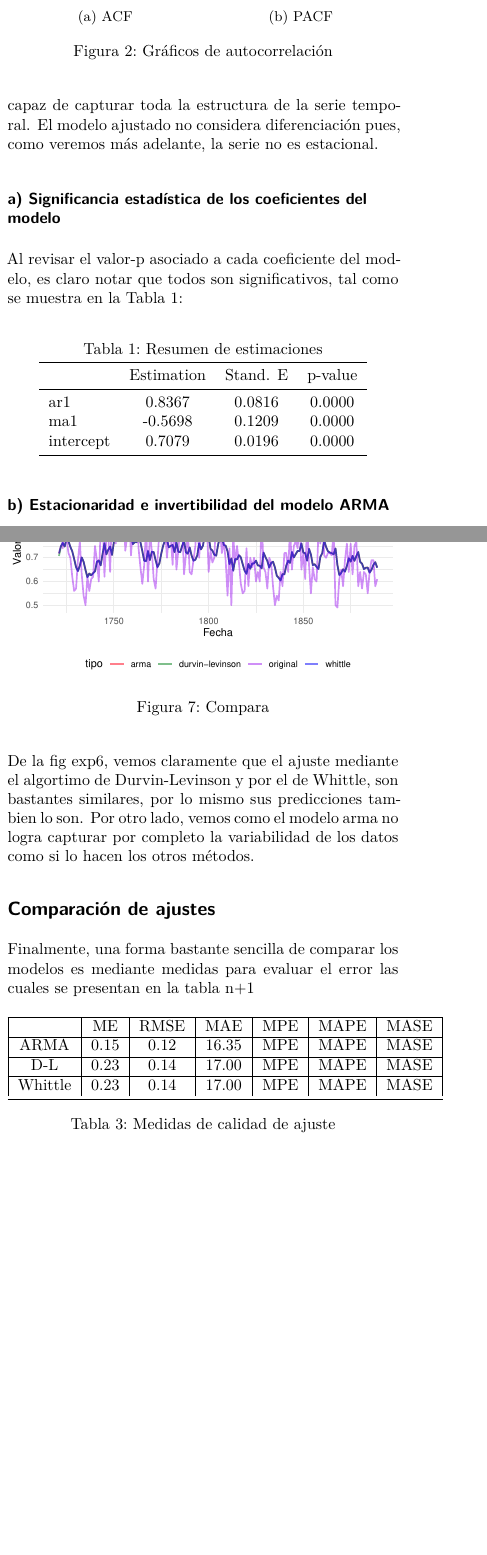
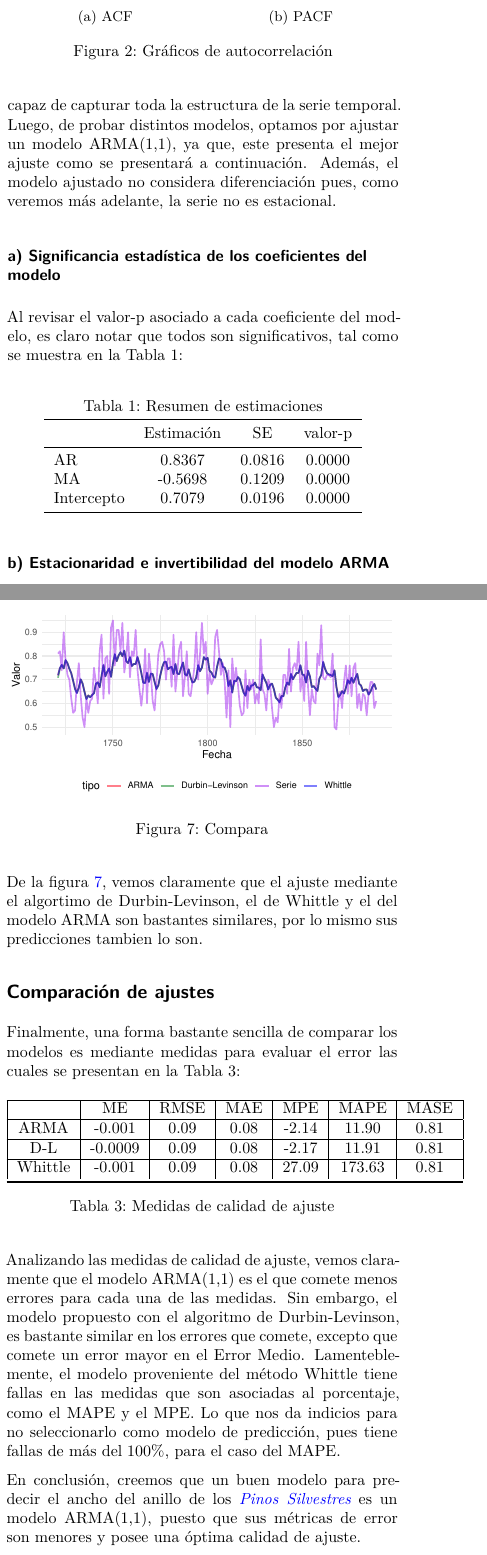
Before and after one commit to Camii-ec/series-tarea2, a Quarto document (pdf_tarea2.qmd): two parts of the columns of pages 1 and 3 of 3, joined at a grey line, cut so that both start at the same text, the shorter picture padded with empty space. The pictures show the output file pdf_tarea2.pdf that the author committed with the source.

Commit message:
WE ARE THE CHAMPIONS (al menos un triunfo en esste ramo full fe)

````diff
--- a/pdf_tarea2.qmd
+++ b/pdf_tarea2.qmd
@@ -198,7 +198,7 @@ pacf_data %>%
 
 ## Ajuste de un modelo ARMA
 
-A simple vista, de los gráficos de ACF y PACF, vemos que nuestro modelo tiene estructura de un ARMA. Por lo que, ayudándonos de la función `auto.arima()` nuestra propuesta es un modelo arma(1,1), para que este sea capaz de capturar toda la estructura de la serie temporal. El modelo ajustado no considera diferenciación pues, como veremos más adelante, la serie no es estacional.
+A simple vista, de los gráficos de ACF y PACF, apreciamos que nuestro modelo tiene estructura de un ARMA. Por lo que, ayudándonos de la función `auto.arima()`, se nos propone usar un MA(1), pero notamos que este no es capaz de capturar toda la estructura de la serie temporal. Luego, de probar distintos modelos, optamos por ajustar un modelo ARMA(1,1), ya que, este presenta el mejor ajuste como se presentará a continuación. Además, el modelo ajustado no considera diferenciación pues, como veremos más adelante, la serie no es estacional.
 
 ```{r}
 #| include = F
@@ -215,11 +215,11 @@ Al revisar el valor-p asociado a cada coeficiente del modelo, es claro notar que
   \caption{Resumen de estimaciones}
   \begin{tabular}{lccc}
     \toprule
-     & Estimation & Stand. E & p-value \\
+     & Estimación & SE & valor-p \\
     \midrule
-    ar1        & 0.8367     & 0.0816         & 0.0000 \\
-    ma1        & -0.5698    & 0.1209         & 0.0000 \\
-    intercept  & 0.7079     & 0.0196         & 0.0000 \\
+    AR        & 0.8367     & 0.0816         & 0.0000 \\
+    MA        & -0.5698    & 0.1209         & 0.0000 \\
+    Intercepto  & 0.7079     & 0.0196         & 0.0000 \\
     \bottomrule
   \end{tabular}
   \label{tab:resultados}
@@ -549,25 +550,29 @@ comparar %>%
   guides(linetype = guide_legend(override.aes = list(color = "black")))
 ```
 
-De la fig exp6, vemos claramente que el ajuste mediante el algortimo de Durvin-Levinson y por el de Whittle, son bastantes similares, por lo mismo sus predicciones tambien lo son. Por otro lado, vemos como el modelo arma no logra capturar por completo la variabilidad de los datos como si lo hacen los otros métodos.
+De la @fig-11, vemos claramente que el ajuste mediante el algortimo de Durbin-Levinson, el de Whittle y el del modelo ARMA son bastantes similares, por lo mismo sus predicciones tambien lo son.
 
 ## Comparación de ajustes
 
-Finalmente, una forma bastante sencilla de comparar los modelos es mediante medidas para evaluar el error las cuales se presentan en la tabla n+1
+Finalmente, una forma bastante sencilla de comparar los modelos es mediante medidas para evaluar el error las cuales se presentan en la Tabla 3:
 
 \begin{table}[H]
 \centering
 \begin{tabular}{| c | c | c | c | c | c | c | c |}
 \hline
- & ME & RMSE & MAE & MPE & MAPE & MASE \\
+     & ME & RMSE & MAE & MPE & MAPE & MASE \\
 \hline
-ARMA & 0.15 & 0.12 & 16.35 & MPE & MAPE & MASE\\
+ARMA & -0.001 & 0.09 & 0.08 & -2.14 & 11.90 & 0.81\\
 \hline
-D-L & 0.23 & 0.14 & 17.00 & MPE & MAPE & MASE\\
+D-L  & -0.0009 & 0.09 & 0.08 & -2.17 & 11.91 & 0.81\\
 \hline
-Whittle & 0.23 & 0.14 & 17.00 & MPE & MAPE & MASE\\
+Whittle & -0.001 & 0.09 & 0.08 & 27.09 & 173.63 & 0.81 \\
 \bottomrule
 \end{tabular}
 \caption{Medidas de calidad de ajuste}
 \label{tab:cuartiles}
 \end{table}
+
+Analizando las medidas de calidad de ajuste, vemos claramente que el modelo ARMA(1,1) es el que comete menos errores para cada una de las medidas. Sin embargo, el modelo propuesto con el algoritmo de Durbin-Levinson, es bastante similar en los errores que comete, excepto que comete un error mayor en el Error Medio. Lamenteblemente, el modelo proveniente del método Whittle tiene fallas en las medidas que son asociadas al porcentaje, como el MAPE y el MPE. Lo que nos da indicios para no seleccionarlo como modelo de predicción, pues tiene fallas de más del $100\%$, para el caso del MAPE.
+
+En conclusión, creemos que un buen modelo para predecir el ancho del anillo de los [*Pinos Silvestres*](https://upload.wikimedia.org/wikipedia/commons/3/32/Borovice_pod_Kun%C4%9Btickou_Horou.jpg) es un modelo ARMA(1,1), puesto que sus métricas de error son menores y posee una óptima calidad de ajuste.
````
Also changed, not shown: pdf_tarea2.pdf, pdf_tarea2.qmd (15 more changed lines).
